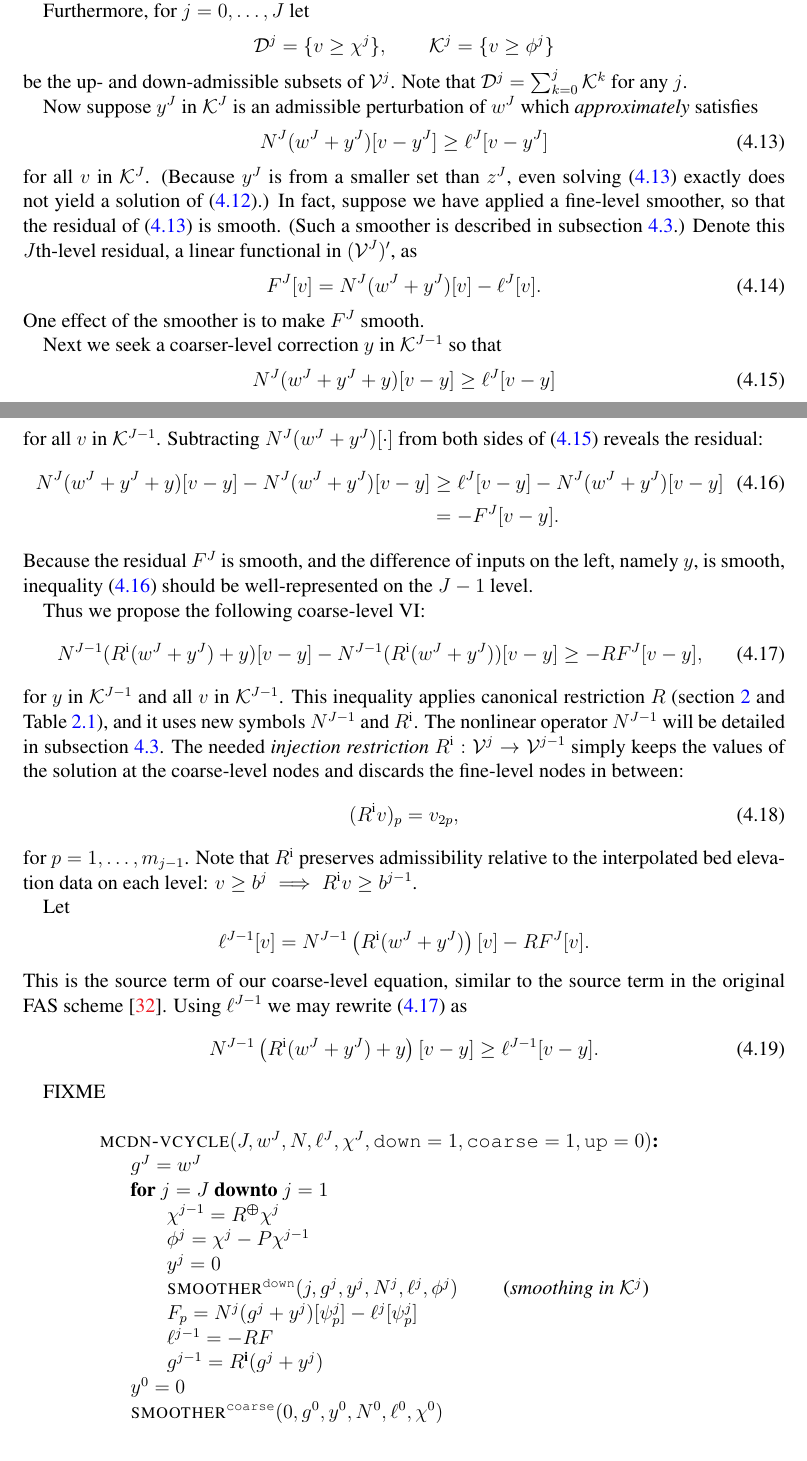
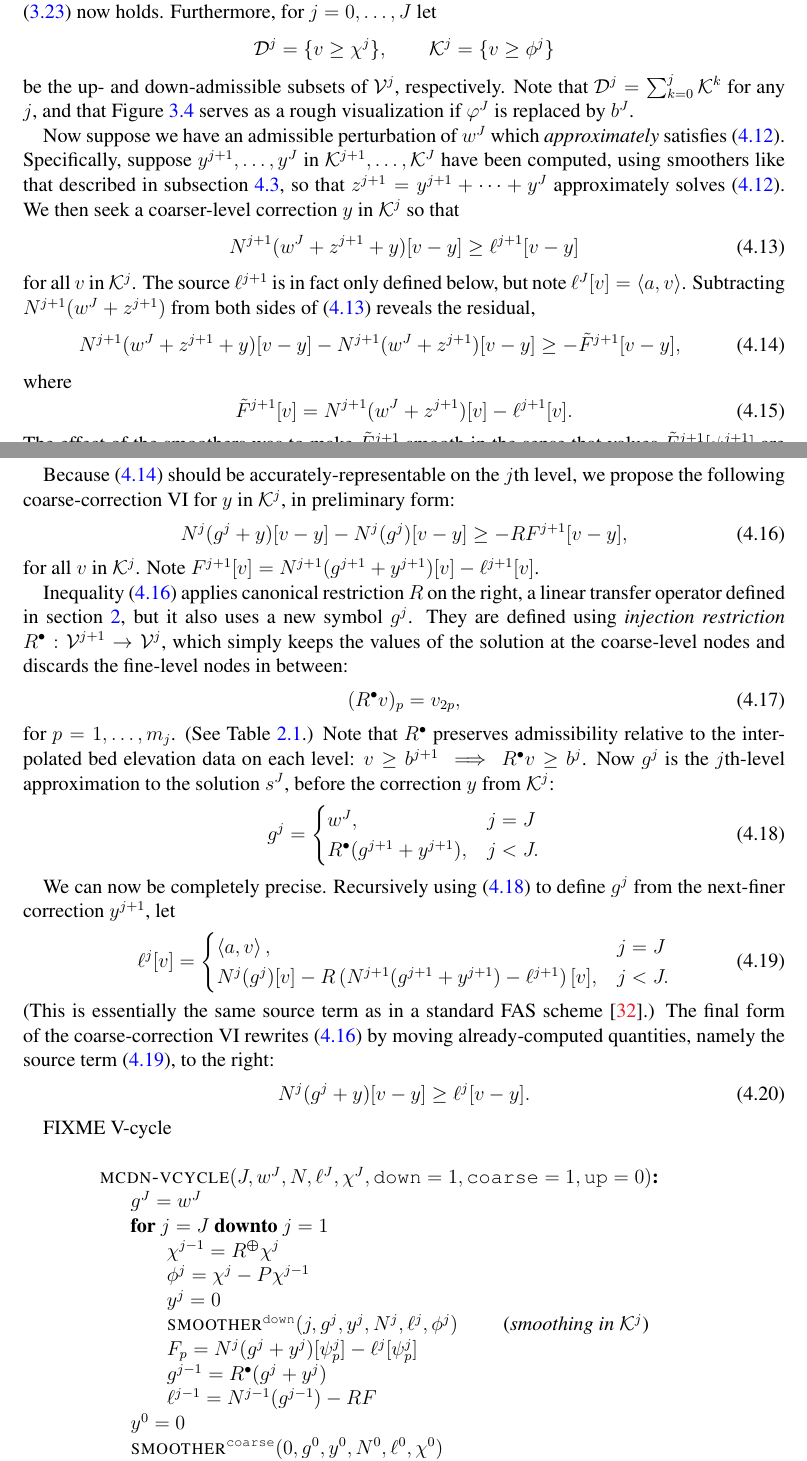
Before and after one commit to bueler/mg-glaciers, a LaTeX paper (paper/review.tex): two parts of pages 39 and 40 of 46, joined at a grey line, cut so that both start at the same text. Compiled offline with pdfLaTeX.

Commit message:
Thinking and editing on MCDN.

```diff
--- a/paper/review.tex
+++ b/paper/review.tex
@@ -70,7 +70,7 @@ urlcolor=black    % ...
 \newcommand{\ip}[2]{\left<#1,#2\right>}
 
 \newcommand{\mR}{R^{\bm{\oplus}}}
-\newcommand{\iR}{R^{\text{i}}}
+\newcommand{\iR}{R^{\bullet}}
 
 \newcommand{\pp}{{\text{p}}}
 \newcommand{\qq}{{\text{q}}}
@@ -1073 +1073,4 @@ Finite-dimensional nonlinear VI \eqref{eq:siaVIFEfinelevel} suffices when applyi
     $$\chi^{j-1} = \mR \chi^j, \qquad \phi^j = \chi^j - \chi^{j-1},$$
+and define $\chi^{-1}=0$ so that $\phi^0=\chi^0$.  (See also Table \ref{tab:transfers}.)  The telescoping-sum decomposition \eqref{eq:telescopingdecomposition} now holds.  Furthermore, for $j=0,\dots,J$ let
+    $$\mathcal{D}^j = \{v \ge \chi^j\}, \qquad \mathcal{K}^j = \{v \ge \phi^j\}$$
+be the up- and down-admissible subsets of $\mathcal{V}^j$, respectively.  Note that $\mathcal{D}^j = \sum_{k=0}^j \mathcal{K}^k$ for any $j$, and that Figure \ref{fig:gooddecomposition} serves as a rough visualization if $\varphi^J$ is replaced by $b^J$.
@@ -1075,48 +1077,47 @@ and also define $\chi^{-1}=0$ so that $\phi^0=\chi^0$.  (Recall $\mR$ denotes th
 
-Furthermore, for $j=0,\dots,J$ let
-    $$\mathcal{D}^j = \{v \ge \chi^j\}, \qquad \mathcal{K}^j = \{v \ge \phi^j\}$$
-be the up- and down-admissible subsets of $\mathcal{V}^j$.  Note that $\mathcal{D}^j = \sum_{k=0}^j \mathcal{K}^k$ for any $j$.
+Now suppose we have an admissible perturbation of $w^J$ which \emph{approximately} satisfies \eqref{eq:siaVIFEfinelevel}.  Specifically, suppose $y^{j+1},\dots,y^J$ in $\mathcal{K}^{j+1},\dots,\mathcal{K}^J$ have been computed, using smoothers like that described in subsection \ref{subsec:pngs}, so that $z^{j+1}=y^{j+1}+\dots+y^J$ approximately solves \eqref{eq:siaVIFEfinelevel}.  We then seek a coarser-level correction $y$ in $\mathcal{K}^j$ so that
+\begin{equation}
+N^{j+1}(w^J+z^{j+1}+y)[v-y] \ge \ell^{j+1}[v-y] \label{eq:siaVIFEprecoarseone}
+\end{equation}
+for all $v$ in $\mathcal{K}^j$.  The source $\ell^{j+1}$ is in fact only defined below, but note $\ell^J[v] = \ip{a}{v}$.  Subtracting $N^{j+1}(w^J+z^{j+1})$ from both sides of \eqref{eq:siaVIFEprecoarseone} reveals the residual,
+\begin{equation}
+N^{j+1}(w^J+z^{j+1}+y)[v-y] - N^{j+1}(w^J+z^{j+1})[v-y] \ge - \tilde F^{j+1}[v-y], \label{eq:siaVIFEprecoarsetwo}
+\end{equation}
+where
+\begin{equation}
+\tilde F^{j+1}[v] = N^{j+1}(w^J+z^{j+1})[v] - \ell^{j+1}[v].
+\end{equation}
+The effect of the smoothers was to make $\tilde F^{j+1}$ smooth in the sense that values $\tilde F^{j+1}[\psi_p^{j+1}]$ are relatively small in a CP residual \eqref{eq:cpresidual} sense.
 
-Now suppose $y^J$ in $\mathcal{K}^J$ is an admissible perturbation of $w^J$ which \emph{approximately} satisfies
+Because \eqref{eq:siaVIFEprecoarsetwo} should be accurately-representable on the $j$th level, we propose the following coarse-correction VI for $y$ in $\mathcal{K}^j$, in preliminary form:
 \begin{equation}
-N^J(w^J+y^J)[v-y^J] \ge \ell^J[v-y^J] \label{eq:siaVIFEfineK}
+N^j(g^j+y)[v-y] - N^j(g^j)[v-y] \ge - R F^{j+1}[v-y], \label{eq:siaVIFEFASearly}
 \end{equation}
-for all $v$ in $\mathcal{K}^J$.  (Because $y^J$ is from a smaller set than $z^J$, even solving \eqref{eq:siaVIFEfineK} exactly does not yield a solution of \eqref{eq:siaVIFEfinelevel}.)  In fact, suppose we have applied a fine-level smoother, so that the residual of \eqref{eq:siaVIFEfineK} is smooth.  (Such a smoother is described in subsection \ref{subsec:pngs}.)  Denote this $J$th-level residual, a linear functional in $(\mathcal{V}^J)'$, as
-\begin{equation}
-F^J[v] = N^J(w^J+y^J)[v] - \ell^J[v]. \label{eq:siaVIFEresidualfine}
-\end{equation}
-One effect of the smoother is to make $F^J$ smooth.
+for all $v$ in $\mathcal{K}^j$.  Note $F^{j+1}[v] = N^{j+1}(g^{j+1}+y^{j+1})[v] - \ell^{j+1}[v]$.
 
-Next we seek a coarser-level correction $y$ in $\mathcal{K}^{J-1}$ so that
-\begin{equation}
-N^J(w^J+y^J+y)[v-y] \ge \ell^J[v-y] \label{eq:siaVIFEcoarseKearlyone}
-\end{equation}
-for all $v$ in $\mathcal{K}^{J-1}$.  Subtracting $N^J(w^J+y^J)[\cdot]$ from both sides of \eqref{eq:siaVIFEcoarseKearlyone} reveals the residual:
-\begin{align}
-N^J(w^J+y^J+y)[v-y] - N^J(w^J+y^J)[v-y] &\ge \ell^J[v-y] - N^J(w^J+y^J)[v-y] \label{eq:siaVIFEcoarseKearlytwo} \\
-   &= - F^J[v-y]. \notag
-\end{align}
-Because the residual $F^J$ is smooth, and the difference of inputs on the left, namely $y$, is smooth, inequality \eqref{eq:siaVIFEcoarseKearlytwo} should be well-represented on the $J-1$ level.
-
-Thus we propose the following coarse-level VI:
-\begin{equation}
-N^{J-1}(\iR(w^J+y^J)+y)[v-y] - N^{J-1}(\iR(w^J+y^J))[v-y] \ge - R F^J[v-y], \label{eq:siaVIFEFASEARLY}
-\end{equation}
-for $y$ in $\mathcal{K}^{J-1}$ and all $v$ in $\mathcal{K}^{J-1}$.  This inequality applies canonical restriction $R$ (section \ref{sec:subspace} and Table \ref{tab:transfers}), and it uses new symbols $N^{J-1}$ and $\iR$.  The nonlinear operator $N^{J-1}$ will be detailed in subsection \ref{subsec:pngs}.  The needed \emph{injection restriction} $\iR:\mathcal{V}^j \to \mathcal{V}^{j-1}$ simply keeps the values of the solution at the coarse-level nodes and discards the fine-level nodes in between:
+Inequality \eqref{eq:siaVIFEFASearly} applies canonical restriction $R$ on the right, a linear transfer operator defined in section \ref{sec:subspace}, but it also uses a new symbol $g^j$.  They are defined using \emph{injection restriction} $\iR:\mathcal{V}^{j+1} \to \mathcal{V}^j$, which simply keeps the values of the solution at the coarse-level nodes and discards the fine-level nodes in between:
 \begin{equation}
   (\iR v)_p = v_{2p}, \label{eq:injectionrestriction}
 \end{equation}
-for $p=1,\dots,m_{j-1}$.  Note that $\iR$ preserves admissibility relative to the interpolated bed elevation data on each level: $v\ge b^j \implies \iR v \ge b^{j-1}$.
-
-Let
-   $$\ell^{J-1}[v] = N^{J-1}\left(\iR(w^J+y^J)\right)[v] - R F^J[v].$$
-This is the source term of our coarse-level equation, similar to the source term in the original FAS scheme \cite{Trottenbergetal2001}.  Using $\ell^{J-1}$ we may rewrite \eqref{eq:siaVIFEFASEARLY} as
+for $p=1,\dots,m_j$.  (See Table \ref{tab:transfers}.)  Note that $\iR$ preserves admissibility relative to the interpolated bed elevation data on each level: $v\ge b^{j+1} \implies \iR v \ge b^j$.  Now $g^j$ is the $j$th-level approximation to the solution $s^J$, before the correction $y$ from $\mathcal{K}^j$:
 \begin{equation}
-N^{J-1}\left(\iR(w^J+y^J) + y\right)[v-y] \ge \ell^{J-1}[v-y]. \label{eq:siaVIFEFAS}
+g^j = \begin{cases} w^J, & j=J \\
+                    \iR(g^{j+1} + y^{j+1}), & j < J.
+      \end{cases}  \label{eq:siag}
 \end{equation}
 
-FIXME
+We can now be completely precise.  Recursively using \eqref{eq:siag} to define $g^j$ from the next-finer correction $y^{j+1}$, let
+\begin{equation}
+\ell^j[v] = \begin{cases} \ip{a}{v}, & j=J \\
+                          N^j(g^j)[v] - R \left(N^{j+1}(g^{j+1}+y^{j+1}) - \ell^{j+1}\right)[v], & j < J.
+            \end{cases}  \label{eq:siaell}
+\end{equation}
+(This is essentially the same source term as in a standard FAS scheme \cite{Trottenbergetal2001}.)  The final form of the coarse-correction VI rewrites \eqref{eq:siaVIFEFASearly} by moving already-computed quantities, namely the source term \eqref{eq:siaell}, to the right:
+\begin{equation}
+N^j(g^j+y)[v-y] \ge \ell^j[v-y]. \label{eq:siaVIFEFAS}
+\end{equation}
 
+FIXME V-cycle
 \begin{pseudo*} \label{ps:mcdn-vcycle}
 \pr{mcdn-vcycle}(J,w^J,N,\ell^J,\chi^J,\id{down}=1,\id{coarse}=1,\id{up}=0)\text{:} \\+
     $g^J = w^J$ \\
@@ -1126,8 +1127,8 @@ FIXME
       $y^j = 0$ \\
       $\text{\pr{smoother}}^{\text{\id{down}}}(j,g^j,y^j,N^j,\ell^j,\phi^j)$ \qquad \ct{smoothing in $\mathcal{K}^j$} \\
       $F_p = N^j(g^j+y^j)[\psi_p^j] - \ell^j[\psi_p^j]$ \\
-      $\ell^{j-1} = - R F$ \\
-      $g^{j-1} = \iR(g^j + y^j)$ \\-
+      $g^{j-1} = \iR(g^j + y^j)$ \\
+      $\ell^{j-1} = N^{j-1}(g^{j-1}) - R F$ \\-
     $y^0 = 0$ \\
     $\text{\pr{smoother}}^{\text{\id{coarse}}}(0,g^0,y^0,N^0,\ell^0,\chi^0)$ \\
     $z^0 = y^0$ \\
```
Also changed, not shown: paper/review.tex (15 more changed lines).
